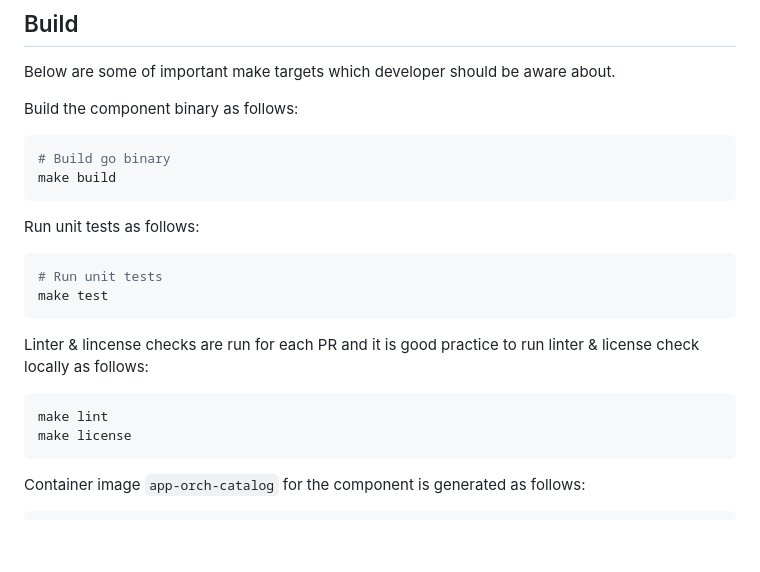
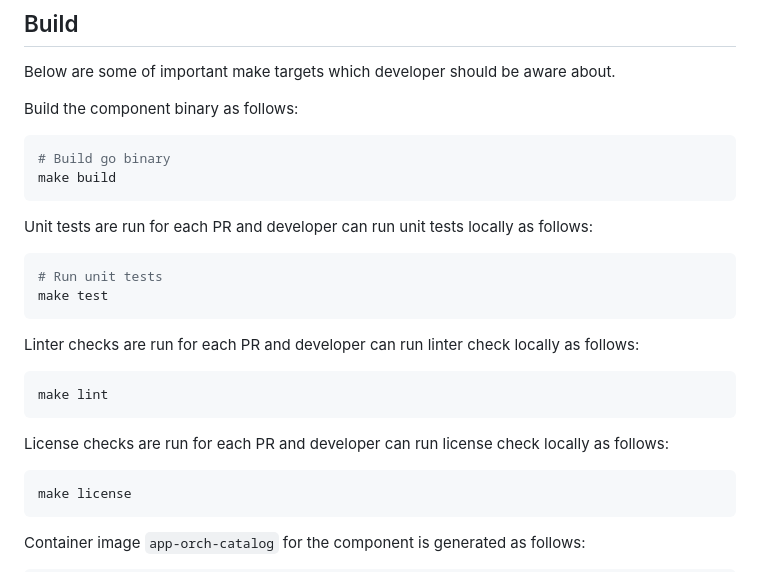
Before and after one commit to open-edge-platform/app-orch-catalog, a Markdown page: README.md, the part around the change. GitHub-like rendering; blank space fills up the shorter version.

Commit message:
Fix Readme (#42)

````diff
--- a/README.md
+++ b/README.md
@@ -93,18 +93,22 @@ Build the component binary as follows:
 make build
 ```
 
-Run unit tests as follows:
+Unit tests are run for each PR and developer can run unit tests locally as follows:
 
 ```bash
 # Run unit tests
 make test
 ```
 
-Linter & lincense checks are run for each PR and it is good practice to run linter
-& license check locally as follows:
+Linter checks are run for each PR and developer can run linter check locally as follows:
 
 ```bash
 make lint
+```
+
+License checks are run for each PR and developer can run license check locally as follows:
+
+```bash
 make license
 ```
 
````
